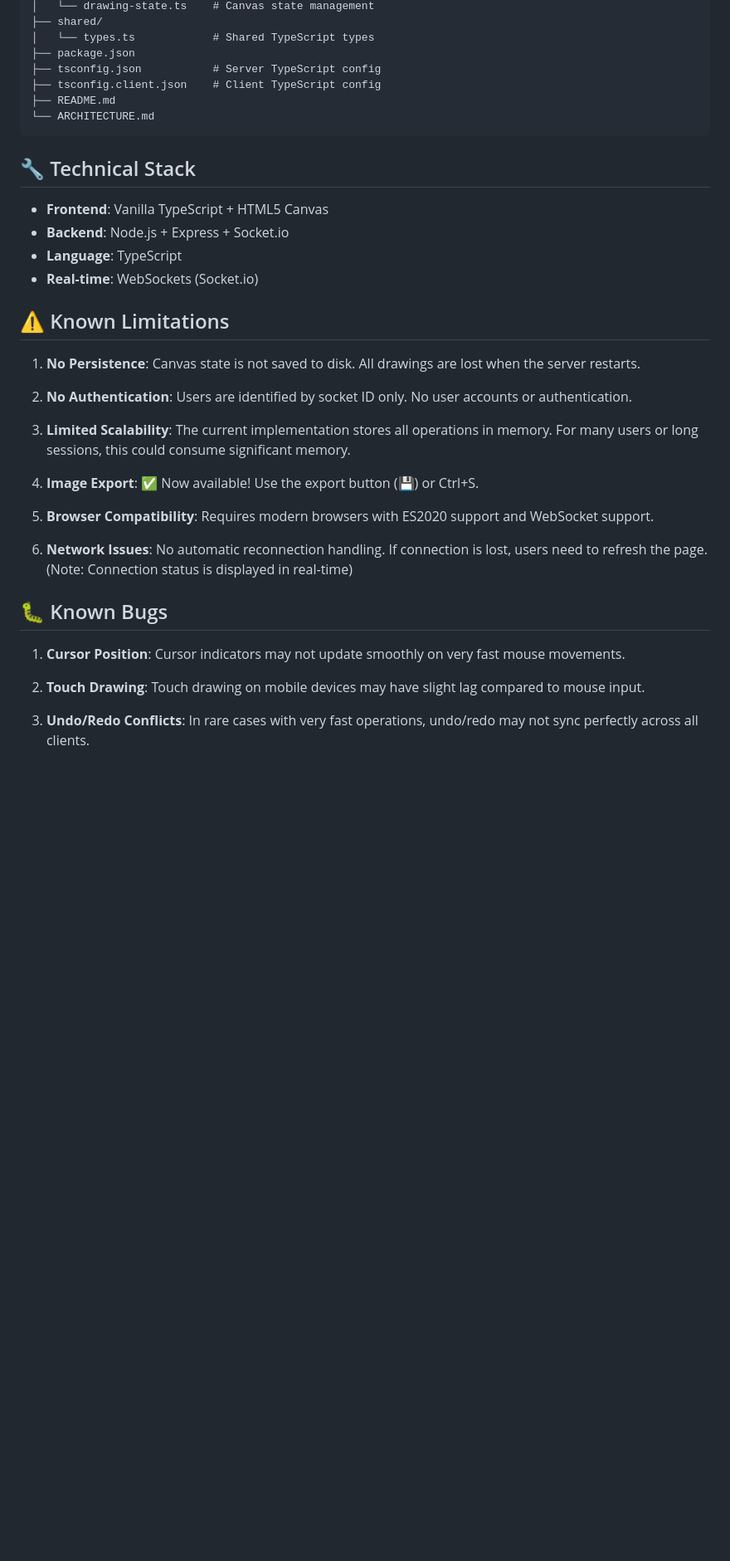
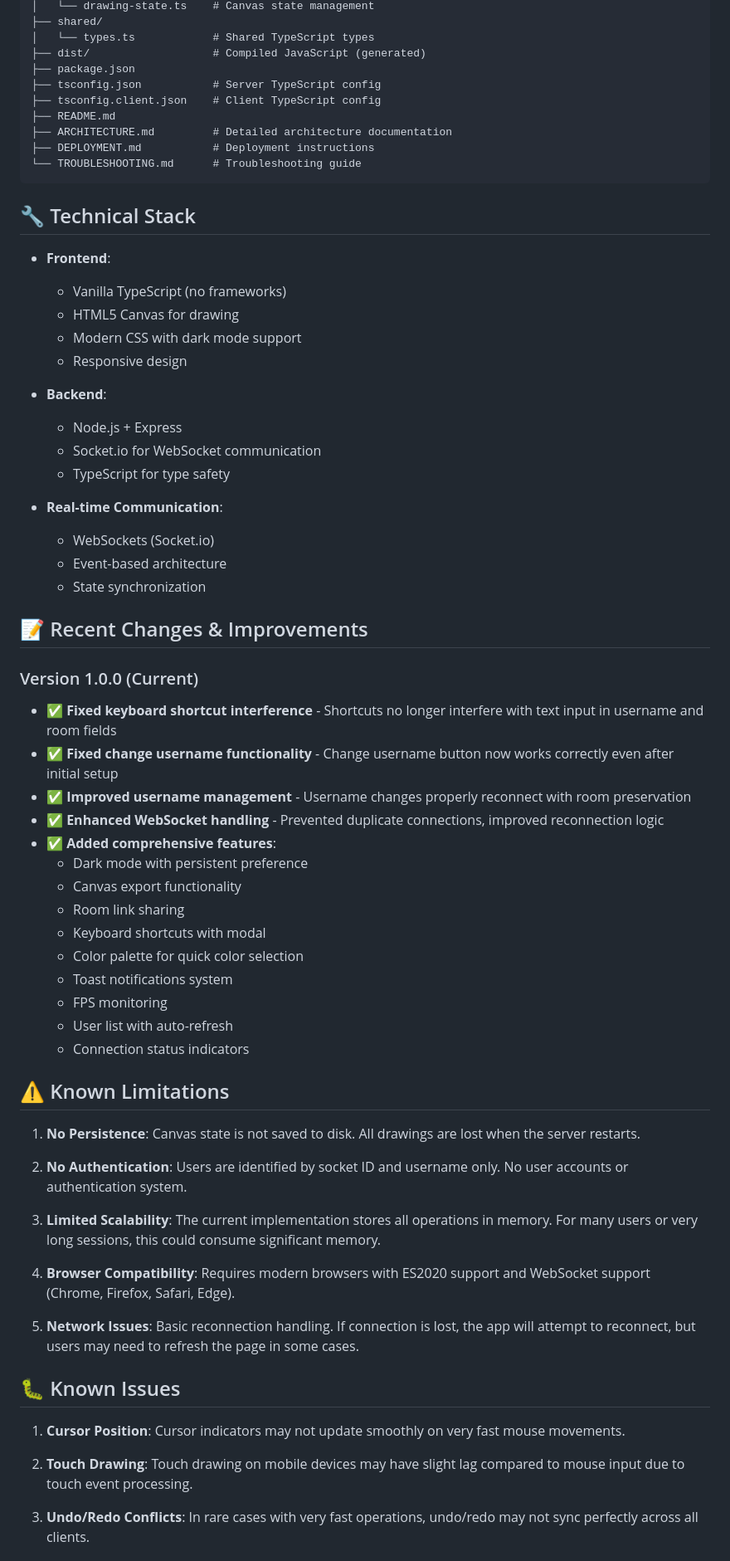
Before and after one commit to adityavvvn/Real-Time-Collaborative-Drawing-Canvas, a Markdown page: README.md, the part around one of its changes. Shown at 83% size. GitHub-like rendering; blank space fills up the shorter version.

````diff
--- a/README.md
+++ b/README.md
@@ -99,39 +193,70 @@ collaborative-canvas/
 │   └── drawing-state.ts    # Canvas state management
 ├── shared/
 │   └── types.ts            # Shared TypeScript types
+├── dist/                   # Compiled JavaScript (generated)
 ├── package.json
 ├── tsconfig.json           # Server TypeScript config
 ├── tsconfig.client.json    # Client TypeScript config
 ├── README.md
-└── ARCHITECTURE.md
+├── ARCHITECTURE.md         # Detailed architecture documentation
+├── DEPLOYMENT.md           # Deployment instructions
+└── TROUBLESHOOTING.md      # Troubleshooting guide
 ```
 
 ## 🔧 Technical Stack
 
-- **Frontend**: Vanilla TypeScript + HTML5 Canvas
-- **Backend**: Node.js + Express + Socket.io
-- **Language**: TypeScript
-- **Real-time**: WebSockets (Socket.io)
+- **Frontend**:
+  - Vanilla TypeScript (no frameworks)
+  - HTML5 Canvas for drawing
+  - Modern CSS with dark mode support
+  - Responsive design
+
+- **Backend**:
+  - Node.js + Express
+  - Socket.io for WebSocket communication
+  - TypeScript for type safety
+
+- **Real-time Communication**:
+  - WebSockets (Socket.io)
+  - Event-based architecture
+  - State synchronization
+
+## 📝 Recent Changes & Improvements
+
+### Version 1.0.0 (Current)
+
+- ✅ **Fixed keyboard shortcut interference** - Shortcuts no longer interfere with text input in username and room fields
+- ✅ **Fixed change username functionality** - Change username button now works correctly even after initial setup
+- ✅ **Improved username management** - Username changes properly reconnect with room preservation
+- ✅ **Enhanced WebSocket handling** - Prevented duplicate connections, improved reconnection logic
+- ✅ **Added comprehensive features**:
+  - Dark mode with persistent preference
+  - Canvas export functionality
+  - Room link sharing
+  - Keyboard shortcuts with modal
+  - Color palette for quick color selection
+  - Toast notifications system
+  - FPS monitoring
+  - User list with auto-refresh
+  - Connection status indicators
 
 ## ⚠️ Known Limitations
 
 1. **No Persistence**: Canvas state is not saved to disk. All drawings are lost when the server restarts.
 
-2. **No Authentication**: Users are identified by socket ID only. No user accounts or authentication.
+2. **No Authentication**: Users are identified by socket ID and username only. No user accounts or authentication system.
 
-3. **Limited Scalability**: The current implementation stores all operations in memory. For many users or long sessions, this could consume significant memory.
+3. **Limited Scalability**: The current implementation stores all operations in memory. For many users or very long sessions, this could consume significant memory.
 
-4. **Image Export**: ✅ Now available! Use the export button (💾) or Ctrl+S.
+4. **Browser Compatibility**: Requires modern browsers with ES2020 support and WebSocket support (Chrome, Firefox, Safari, Edge).
 
-5. **Browser Compatibility**: Requires modern browsers with ES2020 support and WebSocket support.
+5. **Network Issues**: Basic reconnection handling. If connection is lost, the app will attempt to reconnect, but users may need to refresh the page in some cases.
 
-6. **Network Issues**: No automatic reconnection handling. If connection is lost, users need to refresh the page. (Note: Connection status is displayed in real-time)
-
-## 🐛 Known Bugs
+## 🐛 Known Issues
 
 1. **Cursor Position**: Cursor indicators may not update smoothly on very fast mouse movements.
 
-2. **Touch Drawing**: Touch drawing on mobile devices may have slight lag compared to mouse input.
+2. **Touch Drawing**: Touch drawing on mobile devices may have slight lag compared to mouse input due to touch event processing.
 
 3. **Undo/Redo Conflicts**: In rare cases with very fast operations, undo/redo may not sync perfectly across all clients.
 
````
Also changed, not shown: other parts of README.md (+155 -39 lines).
